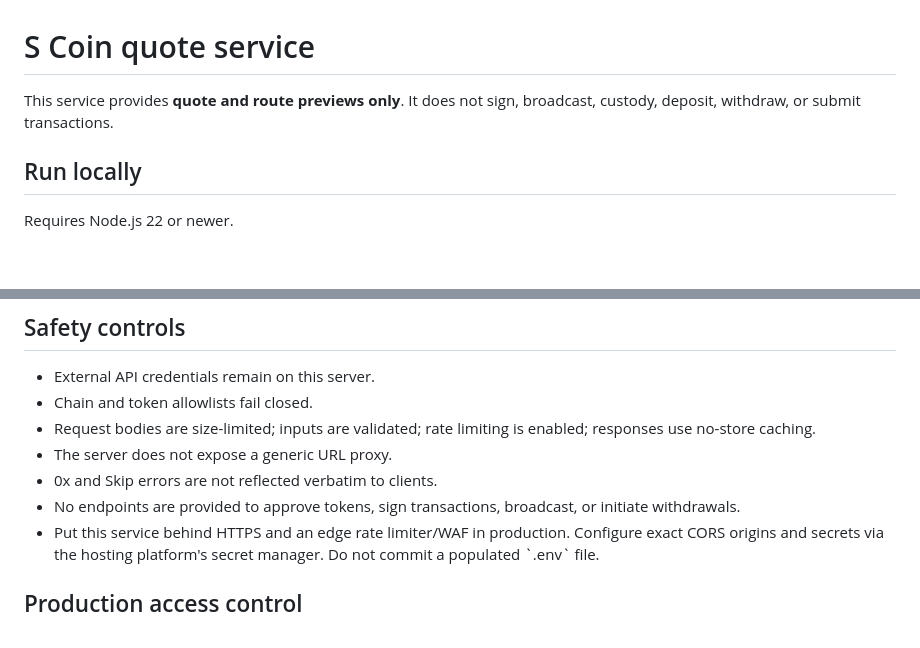
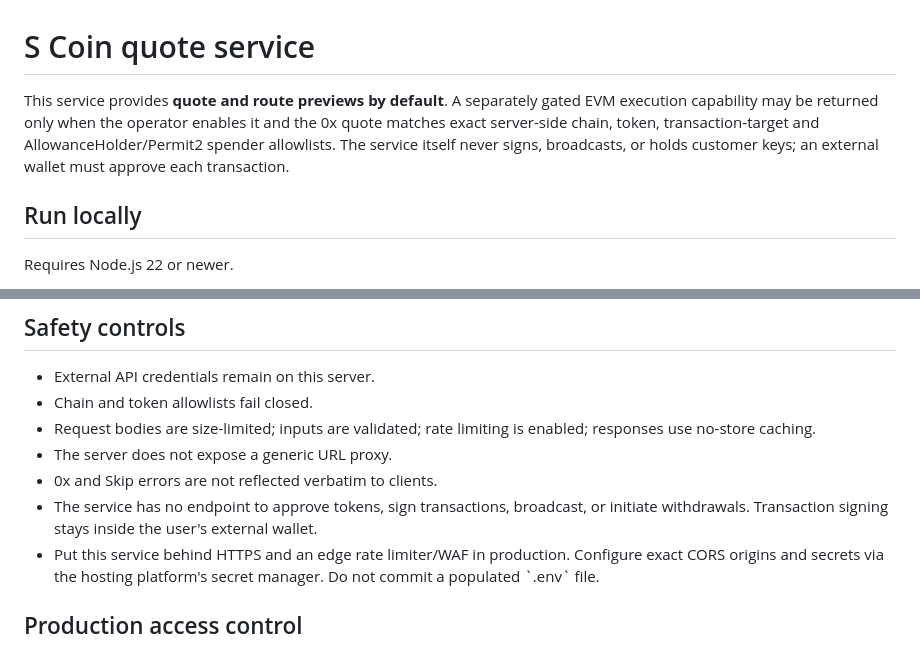
Before and after one commit to ahumuzad077-design/S-coin, a Markdown page: server/swap-api/README.md, 2 parts joined by grey strips. Drawn GitHub-style; blank space fills up the shorter version.

Commit message:
docs(swap): document execution gates and allowlists

```diff
--- a/server/swap-api/README.md
+++ b/server/swap-api/README.md
@@ -1,7 +1,10 @@
 # S Coin quote service
 
-This service provides **quote and route previews only**. It does not sign,
-broadcast, custody, deposit, withdraw, or submit transactions.
+This service provides **quote and route previews by default**. A separately
+gated EVM execution capability may be returned only when the operator enables
+it and the 0x quote matches exact server-side chain, token, transaction-target
+and AllowanceHolder/Permit2 spender allowlists. The service itself never signs,
+broadcasts, or holds customer keys; an external wallet must approve each transaction.
 
 ## Run locally
 
@@ -51,8 +54,9 @@ not implemented here. Do not expose a quote response as a guaranteed fill.
   enabled; responses use no-store caching.
 - The server does not expose a generic URL proxy.
 - 0x and Skip errors are not reflected verbatim to clients.
-- No endpoints are provided to approve tokens, sign transactions, broadcast,
-  or initiate withdrawals.
+- The service has no endpoint to approve tokens, sign transactions, broadcast,
+  or initiate withdrawals. Transaction signing stays inside the user's
+  external wallet.
 - Put this service behind HTTPS and an edge rate limiter/WAF in production.
   Configure exact CORS origins and secrets via the hosting platform's secret
   manager. Do not commit a populated \`.env\` file.
```
